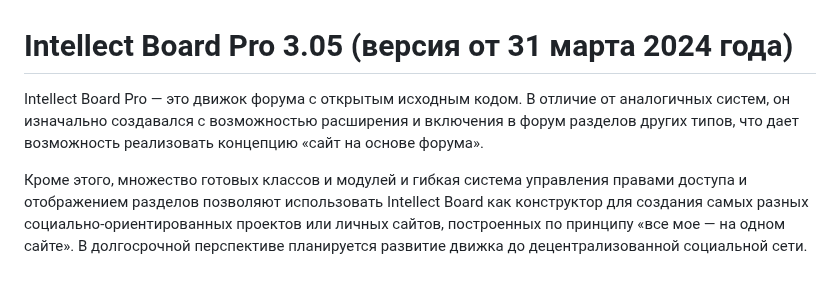
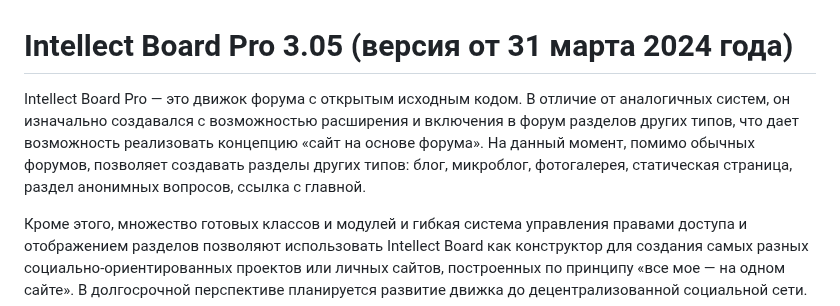
Before and after one commit to XXXXPro/IntellectBoard, a Markdown page: README.md, the part around the change. GitHub-like rendering; blank space fills up the shorter version.

Commit message:
Forum types added

```diff
--- a/README.md
+++ b/README.md
@@ -1,6 +1,6 @@
 # Intellect Board Pro 3.05 (версия от 31 марта 2024 года)
 
-Intellect Board Pro — это движок форума с открытым исходным кодом. В отличие от аналогичных систем, он изначально создавался с возможностью расширения и включения в форум разделов других типов, что дает возможность реализовать концепцию «сайт на основе форума».
+Intellect Board Pro — это движок форума с открытым исходным кодом. В отличие от аналогичных систем, он изначально создавался с возможностью расширения и включения в форум разделов других типов, что дает возможность реализовать концепцию «сайт на основе форума». На данный момент, помимо обычных форумов, позволяет создавать разделы других типов: блог, микроблог, фотогалерея, статическая страница, раздел анонимных вопросов, ссылка с главной.
 
 Кроме этого, множество готовых классов и модулей и гибкая система управления правами доступа и отображением разделов позволяют использовать Intellect Board как конструктор для создания самых разных социально-ориентированных проектов или личных сайтов, построенных по принципу «все мое — на одном сайте». В долгосрочной перспективе планируется развитие движка до децентрализованной социальной сети.
 
```
